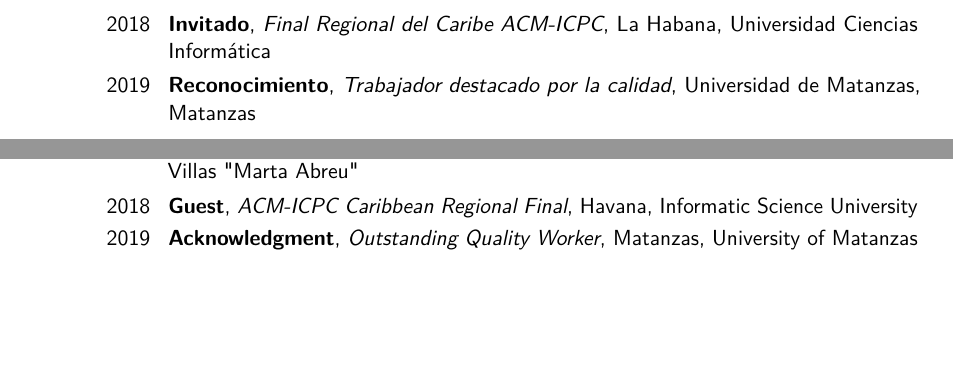
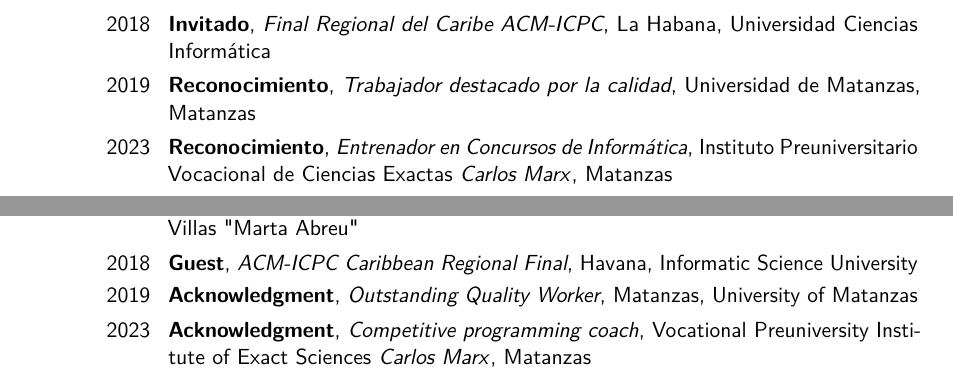
Before and after one commit to vasha54/vasha54, a LaTeX CV (template.tex, which reads tex_files/reconocimientos.tex, tex_files/reconocimientos_en.tex): two parts of pages 11 and 21 of 21, joined at a grey line, cut so that both start at the same text, the shorter picture padded with empty space. Compiled offline with pdfLaTeX.

Commit message:
Actualizando currilum

```diff
--- a/tex_files/reconocimientos.tex
+++ b/tex_files/reconocimientos.tex
@@ -7,3 +7,4 @@
 \cventry{2017}{Invitado}{Final Regional del Caribe ACM-ICPC}{Villa Clara}{Universidad Central de las Villas "Marta Abreu"}{}
 \cventry{2018}{Invitado}{Final Regional del Caribe ACM-ICPC}{La Habana}{Universidad Ciencias Informática}{}
 \cventry{2019}{Reconocimiento}{Trabajador destacado por la calidad}{Universidad de Matanzas}{Matanzas}{}
+\cventry{2023}{Reconocimiento}{Entrenador en Concursos de Informática}{Instituto Preuniversitario Vocacional de Ciencias Exactas \emph{Carlos Marx}}{Matanzas}{}
--- a/tex_files/reconocimientos_en.tex
+++ b/tex_files/reconocimientos_en.tex
@@ -4,3 +4,4 @@
 \cventry{2017}{Guest}{ACM-ICPC Caribbean Regional Final}{Villa Clara}{Central University of Las Villas "Marta Abreu"}{}
 \cventry{2018}{Guest}{ACM-ICPC Caribbean Regional Final}{Havana}{Informatic Science University}{}
 \cventry{2019}{Acknowledgment}{Outstanding Quality Worker}{Matanzas}{University of Matanzas}{}
+\cventry{2023}{Acknowledgment}{Competitive programming coach}{Vocational Preuniversity Institute of Exact Sciences \emph{Carlos Marx}}{Matanzas}{}
```
Also changed, not shown: tex_files/experiencia_en.tex (+1 -1 lines), README.md, cv_luis_andres_valido_fajardo_all.pdf, 1 other file.
